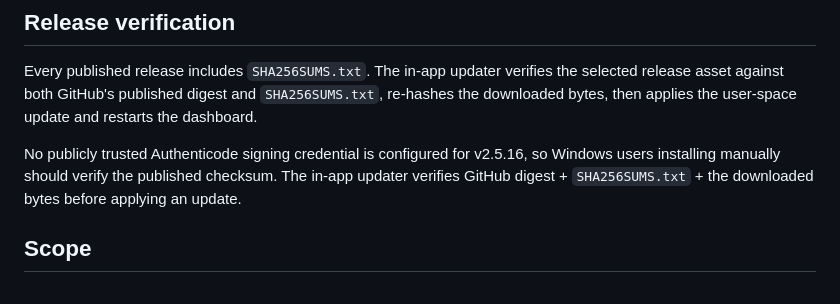
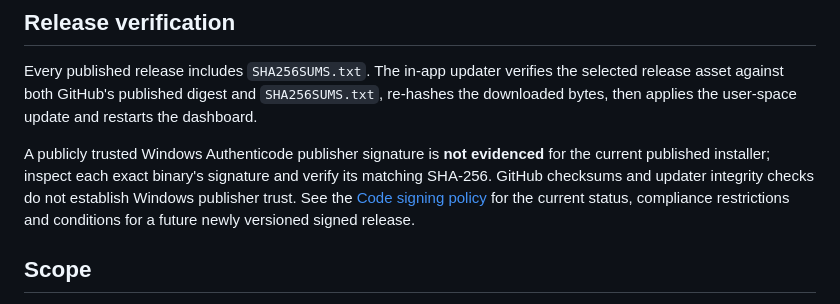
Before and after one commit to GOD13emad/OpenInternetGateway, a Markdown page: README.md, the part around the change. GitHub-like rendering.

Commit message:
docs: clarify unsigned publisher state in release verification

```diff
--- a/README.md
+++ b/README.md
@@ -158,7 +158,7 @@ See [SECURITY.md](SECURITY.md).
 
 Every published release includes `SHA256SUMS.txt`. The in-app updater verifies the selected release asset against both GitHub's published digest and `SHA256SUMS.txt`, re-hashes the downloaded bytes, then applies the user-space update and restarts the dashboard.
 
-No publicly trusted Authenticode signing credential is configured for v2.5.16, so Windows users installing manually should verify the published checksum. The in-app updater verifies GitHub digest + `SHA256SUMS.txt` + the downloaded bytes before applying an update.
+A publicly trusted Windows Authenticode publisher signature is **not evidenced** for the current published installer; inspect each exact binary's signature and verify its matching SHA-256. GitHub checksums and updater integrity checks do not establish Windows publisher trust. See the [Code signing policy](CODE_SIGNING.md) for the current status, compliance restrictions and conditions for a future newly versioned signed release.
 
 ## Scope
 
```
